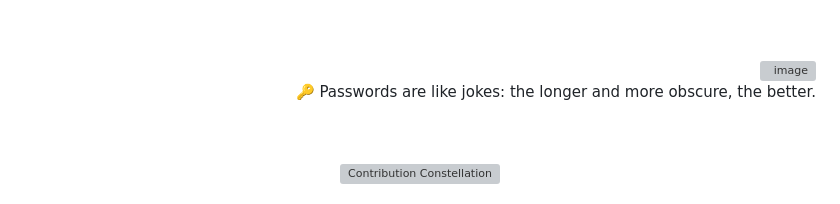
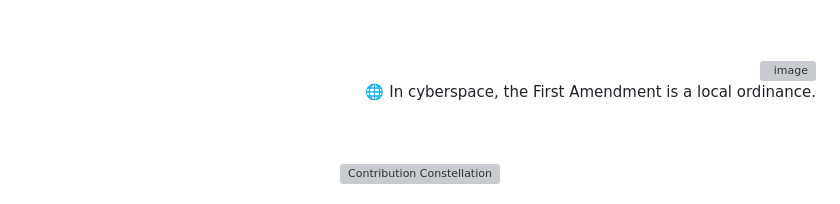
Before and after one commit to 0xSaikat/0xSaikat, a Markdown page: README.md, the part around the change. Rendered like a GitHub page; grey boxes are pictures that could not be loaded.

Commit message:
🔄 Daily Wisdom: 🌐 In cyberspace, the First Amendment is a local ordinance.

```diff
--- a/README.md
+++ b/README.md
@@ -163,7 +163,7 @@ Hello, I’m Sakil Hasan Saikat, a dedicated Cybersecurity Researcher and Securi
     <img src="https://avatars.githubusercontent.com/u/72136146?s=400&u=3eaa132c43ebe24c797e74687c7a54793bd25a81&v=4" align="right" width="50" height="50" alt="image" style="margin-bottom: 20px; margin-top: 20px; border-radius: 50%;"/>
   </a>
   <p id="random-quote" style="font-size: 18px; font-weight: bold; color: #00FF00; font-family: 'Courier New', monospace; margin-bottom: 20px;">
-    🔑 Passwords are like jokes: the longer and more obscure, the better.
+    🌐 In cyberspace, the First Amendment is a local ordinance.
   </p>
 </div>
 
```
